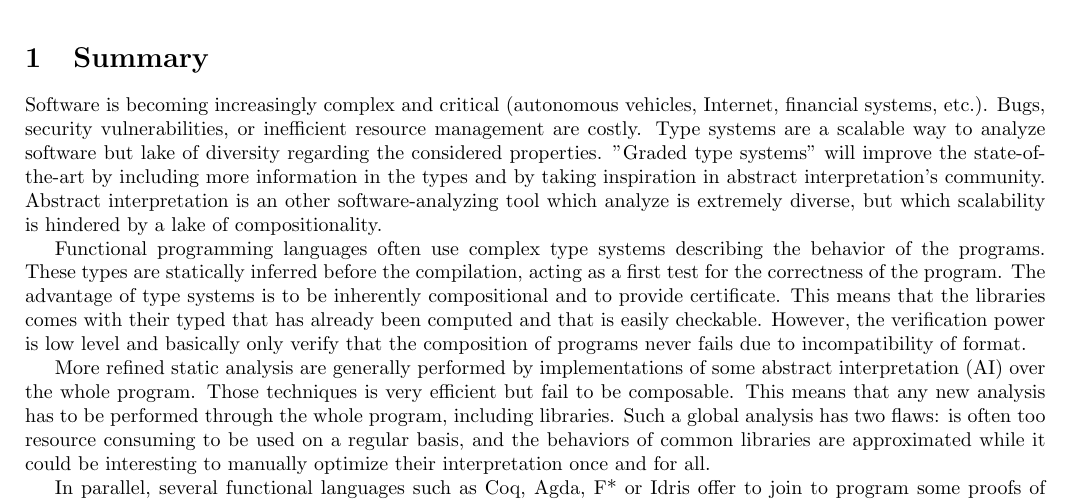
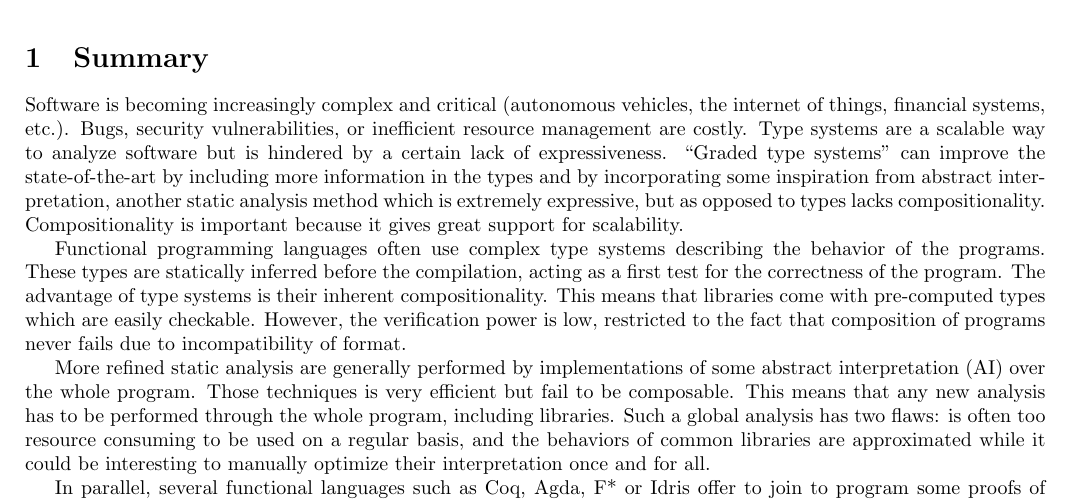
Before and after one commit to breuvart/MarieCurie2015, a LaTeX document (proposition.tex): part of page 4 of 10, cut so that both start at the same text. Compiled offline with pdfLaTeX.

Commit message:
Fixed typos.

```diff
--- a/proposition.tex
+++ b/proposition.tex
@@ -124,9 +124,9 @@
 
 \section{Summary}
 
-Software is becoming increasingly complex and critical (autonomous vehicles, Internet, financial systems, etc.). Bugs, security vulnerabilities, or inefficient resource management are costly. Type systems are a scalable way to analyze software but lake of diversity regarding the considered properties. "Graded type systems" will improve the state-of-the-art by including more information in the types and by taking inspiration in abstract interpretation's community. Abstract interpretation is an other software-analyzing tool which analyze is extremely diverse, but which scalability is hindered by a lake of compositionality.
+Software is becoming increasingly complex and critical (autonomous vehicles, the internet of things, financial systems, etc.). Bugs, security vulnerabilities, or inefficient resource management are costly. Type systems are a scalable way to analyze software but is hindered by a certain lack of expressiveness. ``Graded type systems'' can improve the state-of-the-art by including more information in the types and by incorporating some inspiration from abstract interpretation, another static analysis method which is extremely expressive, but as opposed to types lacks compositionality. Compositionality is important because it gives great support for scalability.
 
-Functional programming languages often use complex type systems describing the behavior of the programs. These types are statically inferred before the compilation, acting as a first test for the correctness of the program. The advantage of type systems is to be inherently compositional and to provide certificate. This means that the libraries comes with their typed that has already been computed and that is easily checkable. However, the verification power is low level and basically only verify that the composition of programs never fails due to incompatibility of format.
+Functional programming languages often use complex type systems describing the behavior of the programs. These types are statically inferred before the compilation, acting as a first test for the correctness of the program. The advantage of type systems is their inherent compositionality. This means that libraries come with pre-computed types which are easily checkable. However, the verification power is low, restricted to the fact that composition of programs never fails due to incompatibility of format.
 
 More refined static analysis are generally performed by implementations of some abstract interpretation (AI) over the whole program. Those techniques is very efficient but fail to be composable. This means that any new analysis has to be performed through the whole program, including libraries. Such a global analysis has two flaws: is often too resource consuming to be used on a regular basis, and the behaviors of common libraries are approximated while it could be interesting to manually optimize their interpretation once and for all.
 
```
